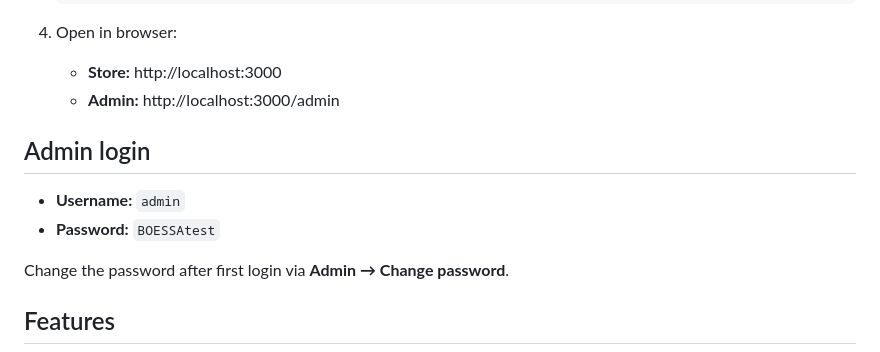
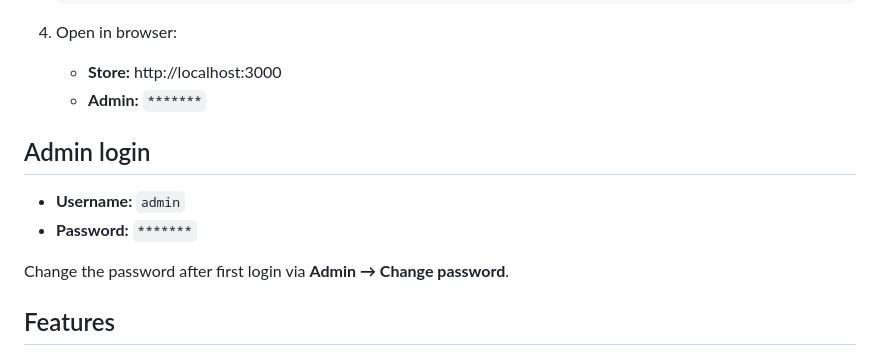
Before and after one commit to zqtr/AEStore, a Markdown page: README.md, the part around the change. Rendered like a GitHub page.

```diff
--- a/README.md
+++ b/README.md
@@ -21,12 +21,12 @@ A graphics selling store with a customizable admin dashboard.
 
 4. Open in browser:
    - **Store:** http://localhost:3000
-   - **Admin:** http://localhost:3000/admin
+   - **Admin:** `*******`
 
 ## Admin login
 
 - **Username:** `admin`
-- **Password:** `BOESSAtest`
+- **Password:** `*******`
 
 Change the password after first login via **Admin → Change password**.
 
```
